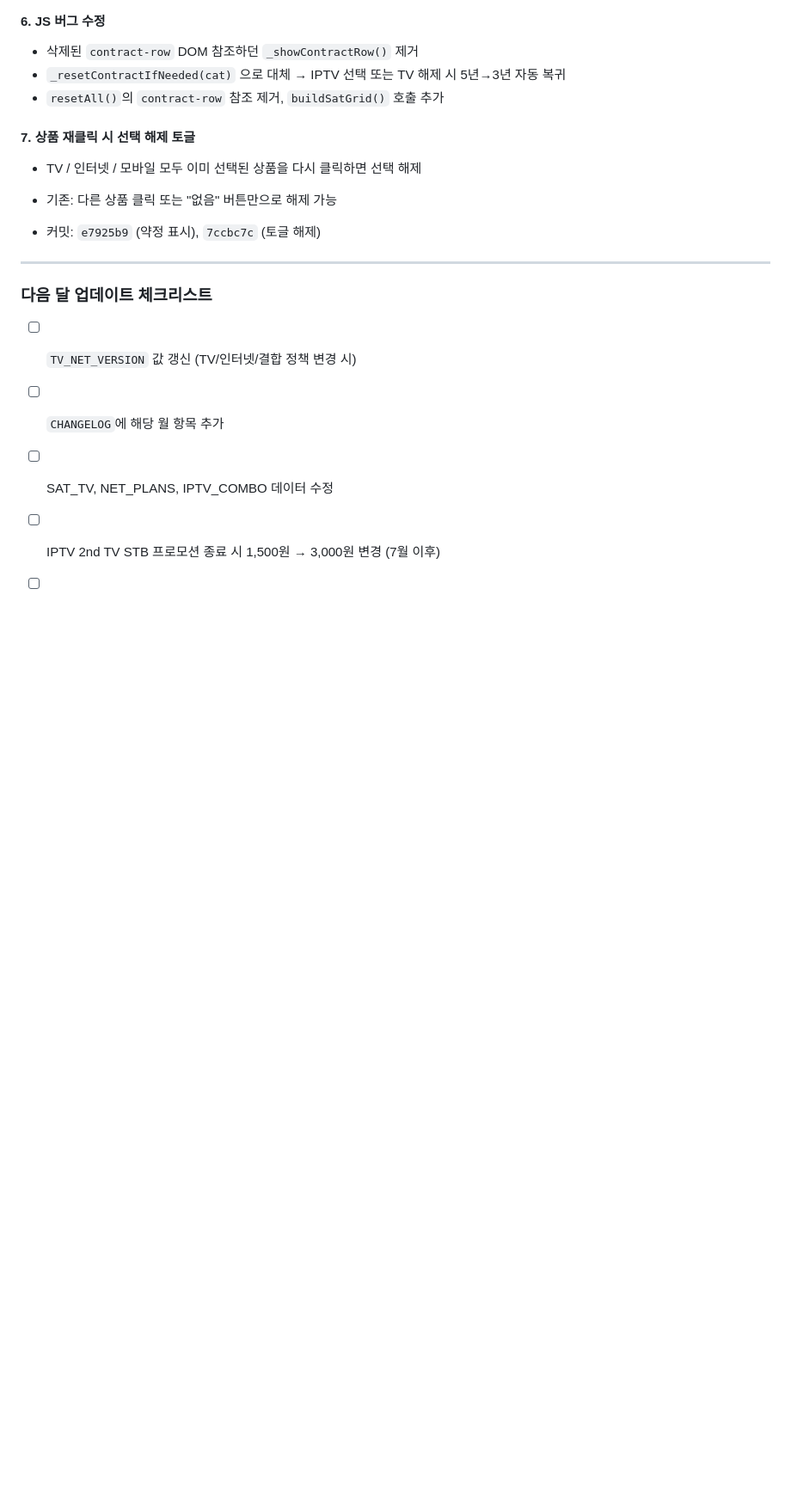
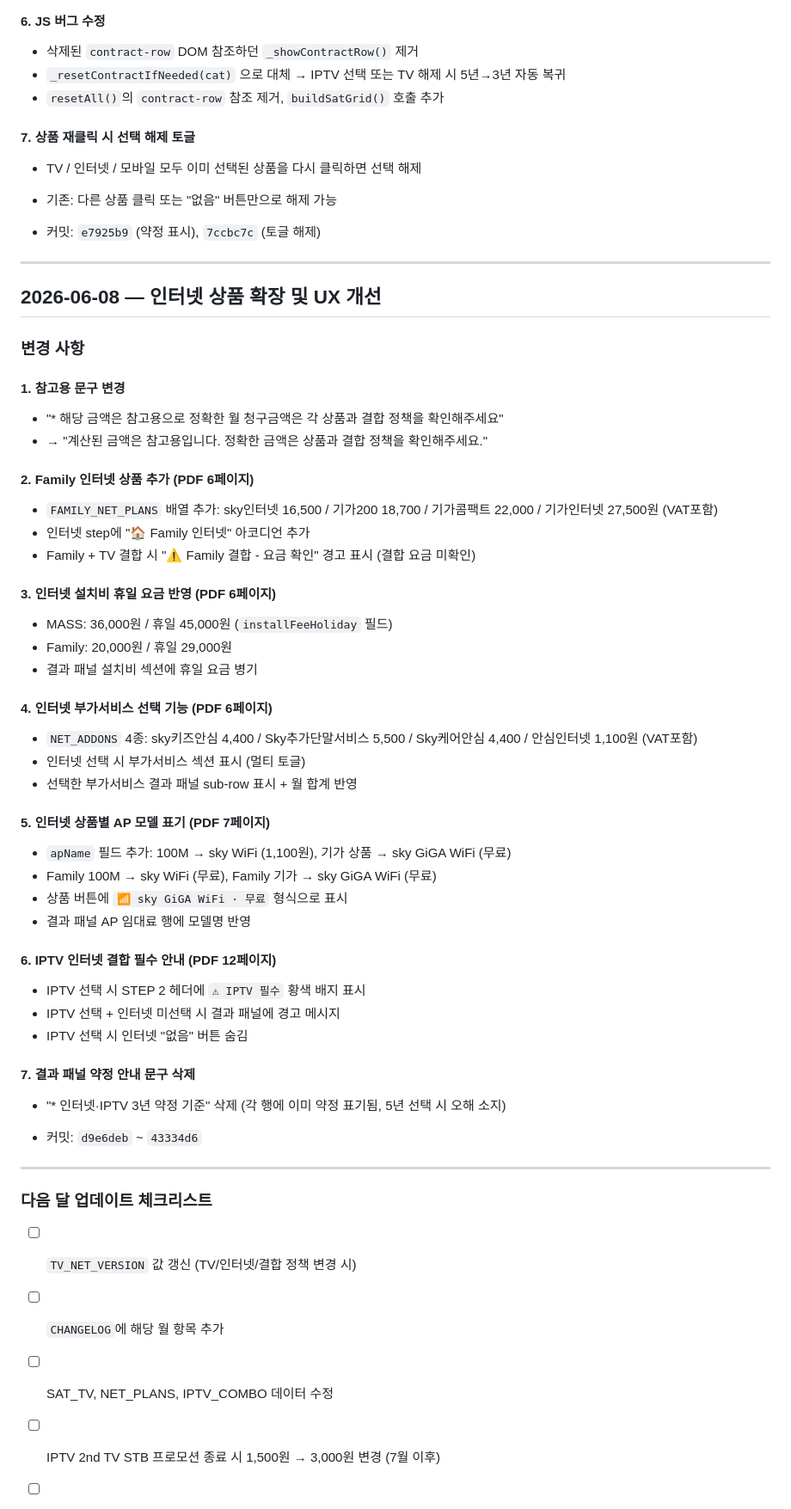
Before and after one commit to pjungjin85-sketch/skylife-tps, a Markdown page: TPS_CONVERSATION_LOG.md, the part around the change. Shown at 86% size. Rendered like a GitHub page; blank space fills up the shorter version.

Commit message:
docs: 2026-06-08 대화 로그 업데이트

```diff
--- a/TPS_CONVERSATION_LOG.md
+++ b/TPS_CONVERSATION_LOG.md
@@ -138,6 +138,47 @@
 
 ---
 
+## 2026-06-08 — 인터넷 상품 확장 및 UX 개선
+
+### 변경 사항
+
+#### 1. 참고용 문구 변경
+- "* 해당 금액은 참고용으로 정확한 월 청구금액은 각 상품과 결합 정책을 확인해주세요"
+- → "계산된 금액은 참고용입니다. 정확한 금액은 상품과 결합 정책을 확인해주세요."
+
+#### 2. Family 인터넷 상품 추가 (PDF 6페이지)
+- `FAMILY_NET_PLANS` 배열 추가: sky인터넷 16,500 / 기가200 18,700 / 기가콤팩트 22,000 / 기가인터넷 27,500원 (VAT포함)
+- 인터넷 step에 "🏠 Family 인터넷" 아코디언 추가
+- Family + TV 결합 시 "⚠ Family 결합 - 요금 확인" 경고 표시 (결합 요금 미확인)
+
+#### 3. 인터넷 설치비 휴일 요금 반영 (PDF 6페이지)
+- MASS: 36,000원 / 휴일 45,000원 (`installFeeHoliday` 필드)
+- Family: 20,000원 / 휴일 29,000원
+- 결과 패널 설치비 섹션에 휴일 요금 병기
+
+#### 4. 인터넷 부가서비스 선택 기능 (PDF 6페이지)
+- `NET_ADDONS` 4종: sky키즈안심 4,400 / Sky추가단말서비스 5,500 / Sky케어안심 4,400 / 안심인터넷 1,100원 (VAT포함)
+- 인터넷 선택 시 부가서비스 섹션 표시 (멀티 토글)
+- 선택한 부가서비스 결과 패널 sub-row 표시 + 월 합계 반영
+
+#### 5. 인터넷 상품별 AP 모델 표기 (PDF 7페이지)
+- `apName` 필드 추가: 100M → sky WiFi (1,100원), 기가 상품 → sky GiGA WiFi (무료)
+- Family 100M → sky WiFi (무료), Family 기가 → sky GiGA WiFi (무료)
+- 상품 버튼에 `📶 sky GiGA WiFi · 무료` 형식으로 표시
+- 결과 패널 AP 임대료 행에 모델명 반영
+
+#### 6. IPTV 인터넷 결합 필수 안내 (PDF 12페이지)
+- IPTV 선택 시 STEP 2 헤더에 `⚠ IPTV 필수` 황색 배지 표시
+- IPTV 선택 + 인터넷 미선택 시 결과 패널에 경고 메시지
+- IPTV 선택 시 인터넷 "없음" 버튼 숨김
+
+#### 7. 결과 패널 약정 안내 문구 삭제
+- "* 인터넷·IPTV 3년 약정 기준" 삭제 (각 행에 이미 약정 표기됨, 5년 선택 시 오해 소지)
+
+- 커밋: `d9e6deb` ~ `43334d6`
+
+---
+
 ### 다음 달 업데이트 체크리스트
 
 - [ ] `TV_NET_VERSION` 값 갱신 (TV/인터넷/결합 정책 변경 시)
```
